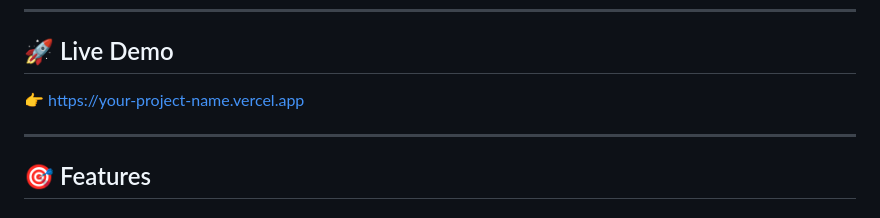
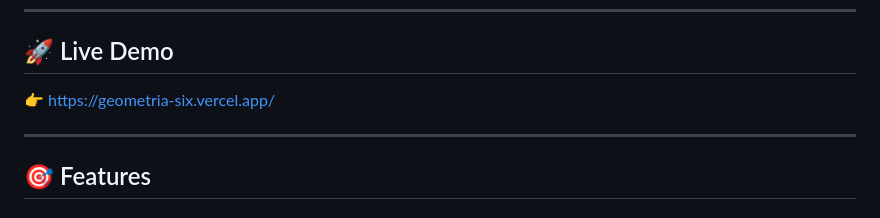
Before and after one commit to ARUN-BENIWAL/GEOMETRIA, a Markdown page: README.md, the part around the change. GitHub-like rendering.

```diff
--- a/README.md
+++ b/README.md
@@ -13,7 +13,7 @@ It transforms complex mathematical ideas into **real-time visual experiences**,
 
 ## 🚀 Live Demo
 
-👉 https://your-project-name.vercel.app
+👉 https://geometria-six.vercel.app/
 
 ---
 
```
